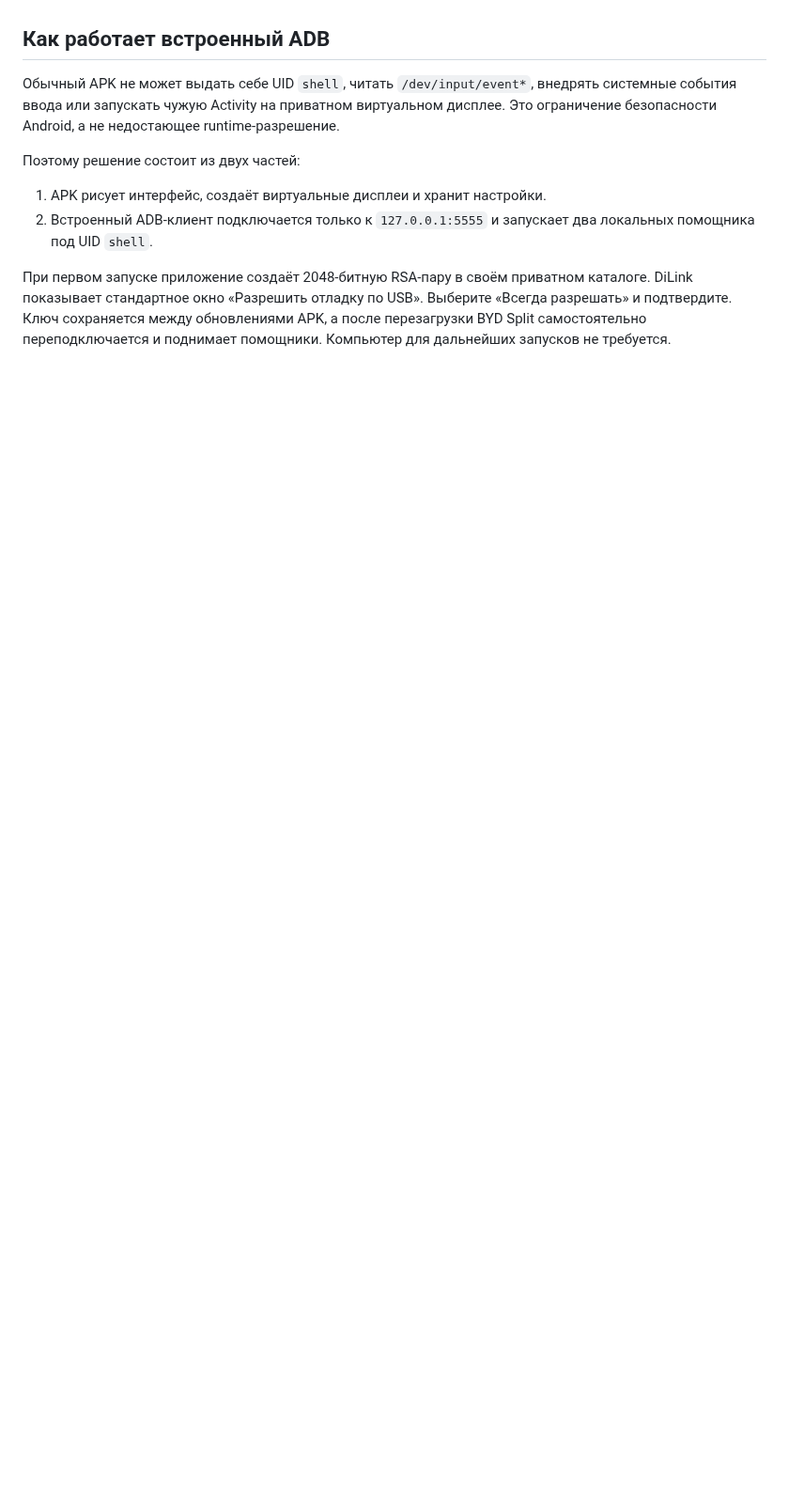
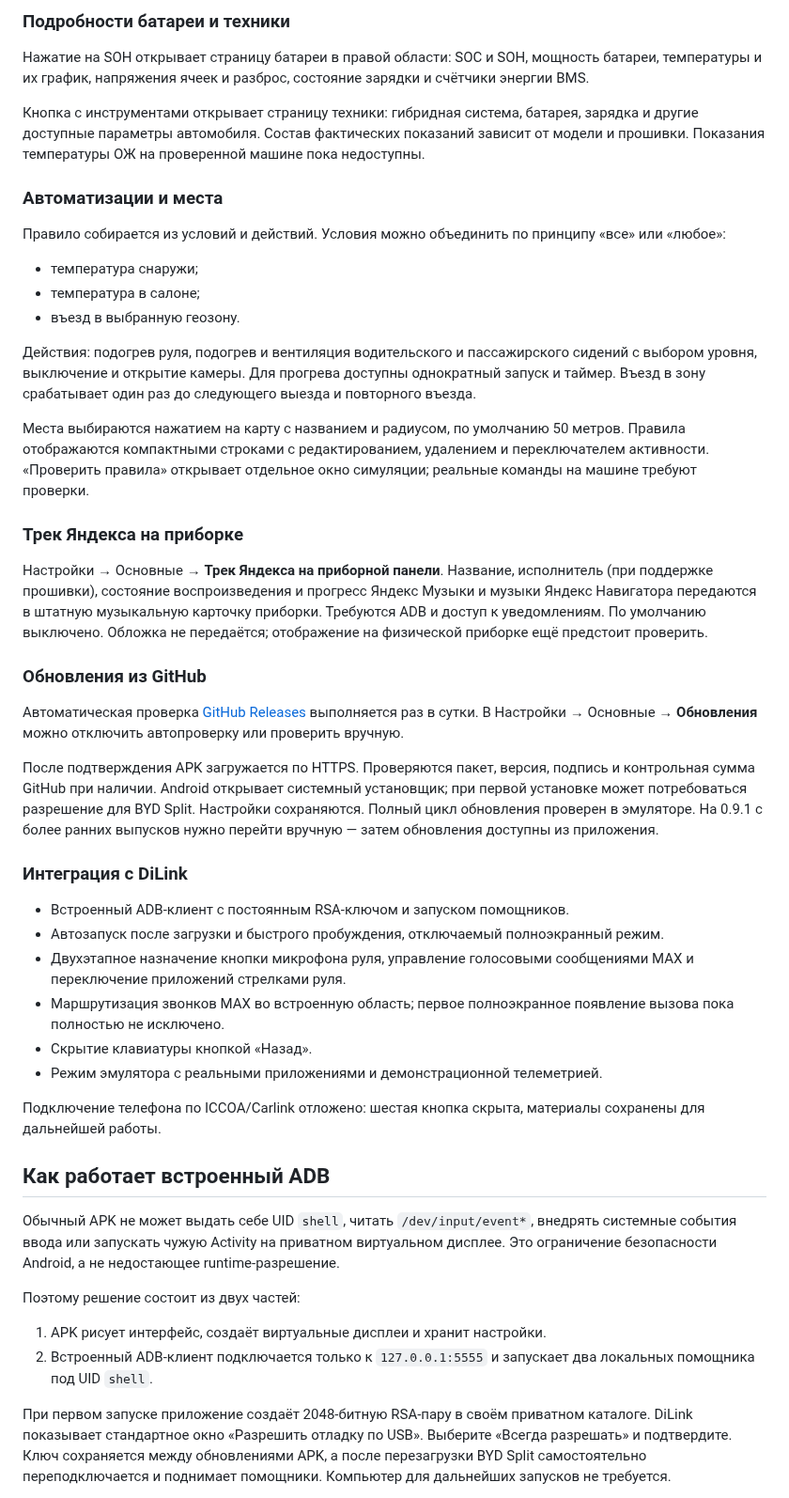
Before and after one commit to hix83/BYD-Split, a Markdown page: README.md, the part around one of its changes. Shown at 94% size. Rendered like a GitHub page; blank space fills up the shorter version.

```diff
--- a/README.md
+++ b/README.md
@@ -91,3 +84,41 @@ Android-приложение. Пропорция зафиксирована ка
+### Подробности батареи и техники
+
+Нажатие на SOH открывает страницу батареи в правой области: SOC и SOH, мощность батареи, температуры и их график, напряжения ячеек и разброс, состояние зарядки и счётчики энергии BMS.
+
+Кнопка с инструментами открывает страницу техники: гибридная система, батарея, зарядка и другие доступные параметры автомобиля. Состав фактических показаний зависит от модели и прошивки. Показания температуры ОЖ на проверенной машине пока недоступны.
+
+### Автоматизации и места
+
+Правило собирается из условий и действий. Условия можно объединить по принципу «все» или «любое»:
+
+- температура снаружи;
+- температура в салоне;
+- въезд в выбранную геозону.
+
+Действия: подогрев руля, подогрев и вентиляция водительского и пассажирского сидений с выбором уровня, выключение и открытие камеры. Для прогрева доступны однократный запуск и таймер. Въезд в зону срабатывает один раз до следующего выезда и повторного въезда.
+
+Места выбираются нажатием на карту с названием и радиусом, по умолчанию 50 метров. Правила отображаются компактными строками с редактированием, удалением и переключателем активности. «Проверить правила» открывает отдельное окно симуляции; реальные команды на машине требуют проверки.
+
+### Трек Яндекса на приборке
+
+Настройки → Основные → **Трек Яндекса на приборной панели**. Название, исполнитель (при поддержке прошивки), состояние воспроизведения и прогресс Яндекс Музыки и музыки Яндекс Навигатора передаются в штатную музыкальную карточку приборки. Требуются ADB и доступ к уведомлениям. По умолчанию выключено. Обложка не передаётся; отображение на физической приборке ещё предстоит проверить.
+
+### Обновления из GitHub
+
+Автоматическая проверка [GitHub Releases](https://github.com/hix83/BYD-Split/releases/latest) выполняется раз в сутки. В Настройки → Основные → **Обновления** можно отключить автопроверку или проверить вручную.
+
+После подтверждения APK загружается по HTTPS. Проверяются пакет, версия, подпись и контрольная сумма GitHub при наличии. Android открывает системный установщик; при первой установке может потребоваться разрешение для BYD Split. Настройки сохраняются. Полный цикл обновления проверен в эмуляторе. На 0.9.1 с более ранних выпусков нужно перейти вручную — затем обновления доступны из приложения.
+
+### Интеграция с DiLink
+
+- Встроенный ADB-клиент с постоянным RSA-ключом и запуском помощников.
+- Автозапуск после загрузки и быстрого пробуждения, отключаемый полноэкранный режим.
+- Двухэтапное назначение кнопки микрофона руля, управление голосовыми сообщениями MAX и переключение приложений стрелками руля.
+- Маршрутизация звонков MAX во встроенную область; первое полноэкранное появление вызова пока полностью не исключено.
+- Скрытие клавиатуры кнопкой «Назад».
+- Режим эмулятора с реальными приложениями и демонстрационной телеметрией.
+
+Подключение телефона по ICCOA/Carlink отложено: шестая кнопка скрыта, материалы сохранены для дальнейшей работы.
 
 ## Как работает встроенный ADB
 
```
Also changed, not shown: other parts of README.md (+32 -39 lines), docs/screenshots/v0.9.1/automation.png (added), docs/screenshots/v0.9.1/battery.png (added), docs/screenshots/v0.9.1/main.png (added), docs/screenshots/v0.9.1/tech.png (added), docs/screenshots/v0.9.1/updates.png (added).
